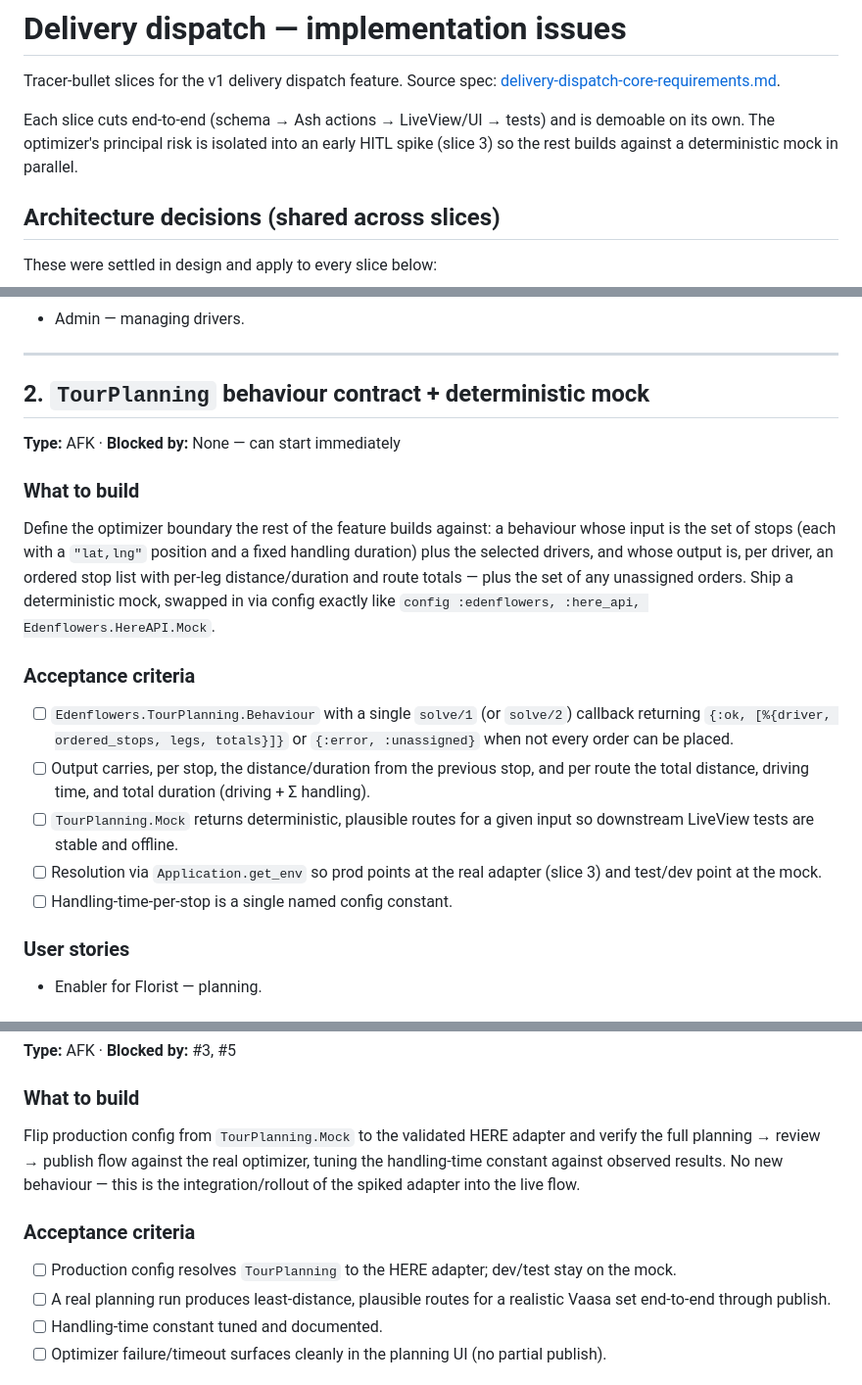
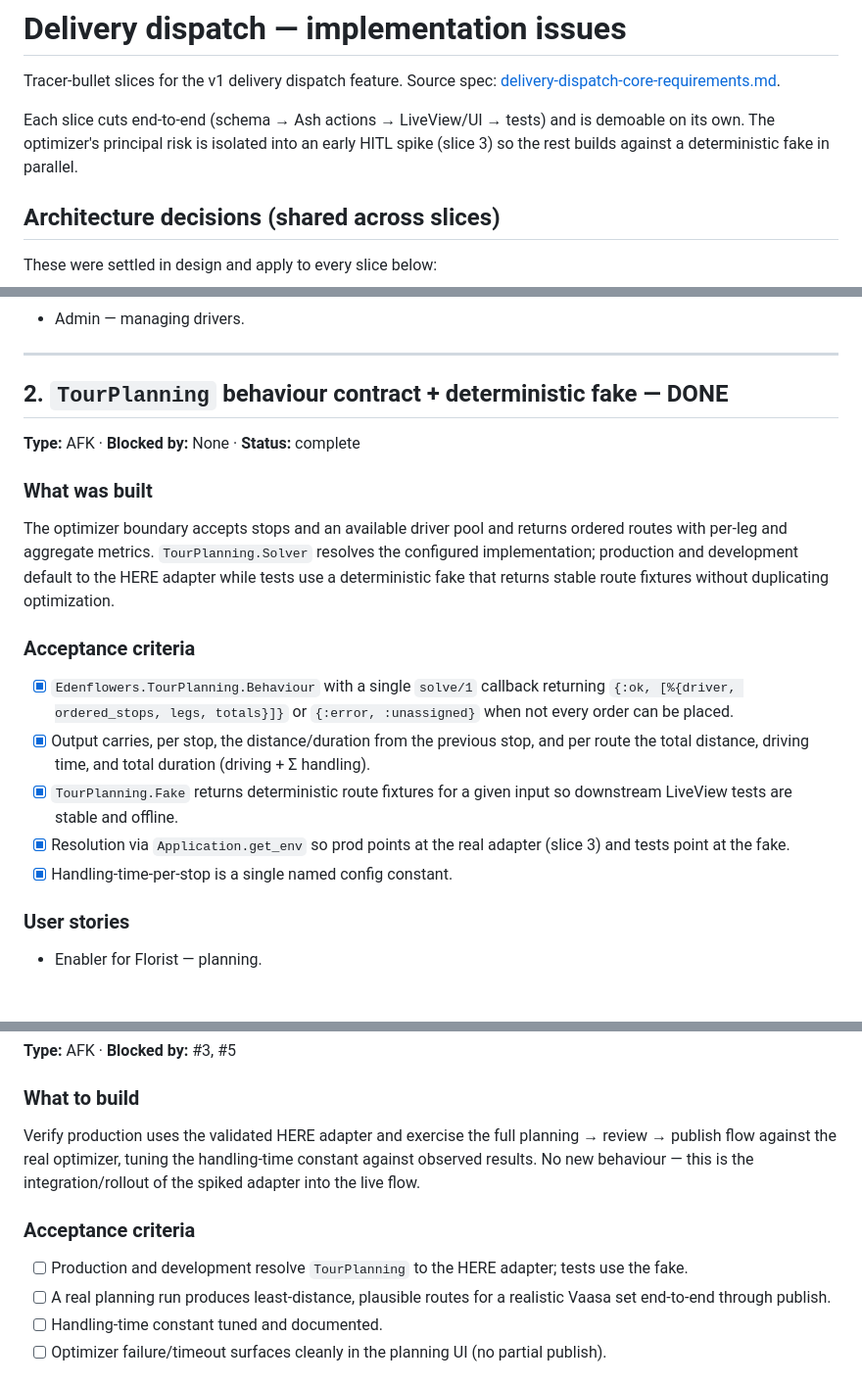
Before and after one commit to davemccrea/edenflowers_store, a Markdown page: plan/delivery-dispatch-issues.md, 3 parts joined by grey strips. Shown at 98% size. Rendered like a GitHub page.

Commit message:
Mark TourPlanning fake slice complete in delivery plan
Record slice 2 as done and reframe the boundary around a deterministic
fake (tests) plus the HERE adapter (prod/dev).

```diff
--- a/plan/delivery-dispatch-issues.md
+++ b/plan/delivery-dispatch-issues.md
@@ -5,7 +5,7 @@ Tracer-bullet slices for the v1 delivery dispatch feature. Source spec:
 
 Each slice cuts end-to-end (schema → Ash actions → LiveView/UI → tests) and is
 demoable on its own. The optimizer's principal risk is isolated into an early HITL
-spike (slice 3) so the rest builds against a deterministic mock in parallel.
+spike (slice 3) so the rest builds against a deterministic fake in parallel.
 
 ## Architecture decisions (shared across slices)
 
@@ -82,31 +82,29 @@ LiveView pages and supports deactivate / reactivate, copy-link (client-side
 
 ---
 
-## 2. `TourPlanning` behaviour contract + deterministic mock
+## 2. `TourPlanning` behaviour contract + deterministic fake — DONE
 
-**Type:** AFK · **Blocked by:** None — can start immediately
+**Type:** AFK · **Blocked by:** None · **Status:** complete
 
-### What to build
+### What was built
 
-Define the optimizer boundary the rest of the feature builds against: a behaviour whose
-input is the set of stops (each with a `"lat,lng"` position and a fixed handling
-duration) plus the selected drivers, and whose output is, per driver, an ordered stop
-list with per-leg distance/duration and route totals — plus the set of any unassigned
-orders. Ship a deterministic mock, swapped in via config exactly like
-`config :edenflowers, :here_api, Edenflowers.HereAPI.Mock`.
+The optimizer boundary accepts stops and an available driver pool and returns ordered
+routes with per-leg and aggregate metrics. `TourPlanning.Solver` resolves the configured
+implementation; production and development default to the HERE adapter while tests use
+a deterministic fake that returns stable route fixtures without duplicating optimization.
 
 ### Acceptance criteria
 
-- [ ] `Edenflowers.TourPlanning.Behaviour` with a single `solve/1` (or `solve/2`)
+- [x] `Edenflowers.TourPlanning.Behaviour` with a single `solve/1`
       callback returning `{:ok, [%{driver, ordered_stops, legs, totals}]}` or
       `{:error, :unassigned}` when not every order can be placed.
-- [ ] Output carries, per stop, the distance/duration from the previous stop, and per
+- [x] Output carries, per stop, the distance/duration from the previous stop, and per
       route the total distance, driving time, and total duration (driving + Σ handling).
-- [ ] `TourPlanning.Mock` returns deterministic, plausible routes for a given input so
+- [x] `TourPlanning.Fake` returns deterministic route fixtures for a given input so
       downstream LiveView tests are stable and offline.
-- [ ] Resolution via `Application.get_env` so prod points at the real adapter (slice 3)
-      and test/dev point at the mock.
-- [ ] Handling-time-per-stop is a single named config constant.
+- [x] Resolution via `Application.get_env` so prod points at the real adapter (slice 3)
+      and tests point at the fake.
+- [x] Handling-time-per-stop is a single named config constant.
 
 ### User stories
 
@@ -355,15 +353,15 @@ detail page — whether the delivery succeeded or failed, when, and why.
 
 ### What to build
 
-Flip production config from `TourPlanning.Mock` to the validated HERE adapter and verify
+Verify production uses the validated HERE adapter and exercise
 the full planning → review → publish flow against the real optimizer, tuning the
 handling-time constant against observed results. No new behaviour — this is the
 integration/rollout of the spiked adapter into the live flow.
 
 ### Acceptance criteria
 
-- [ ] Production config resolves `TourPlanning` to the HERE adapter; dev/test stay on the
-      mock.
+- [ ] Production and development resolve `TourPlanning` to the HERE adapter; tests use
+      the fake.
 - [ ] A real planning run produces least-distance, plausible routes for a realistic Vaasa set
       end-to-end through publish.
 - [ ] Handling-time constant tuned and documented.
```
Also changed, not shown: other parts of plan/delivery-dispatch-issues.md (+1 -1 lines).
